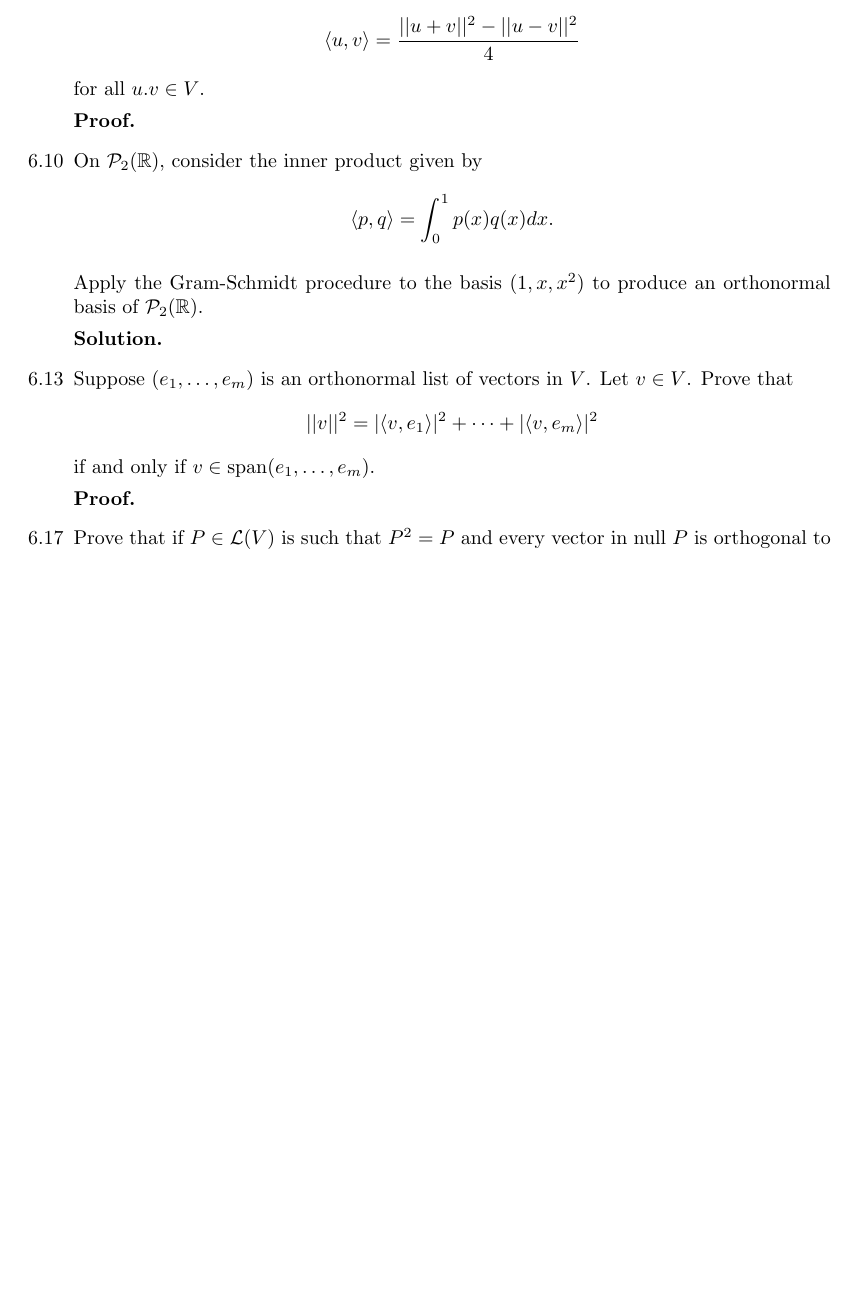
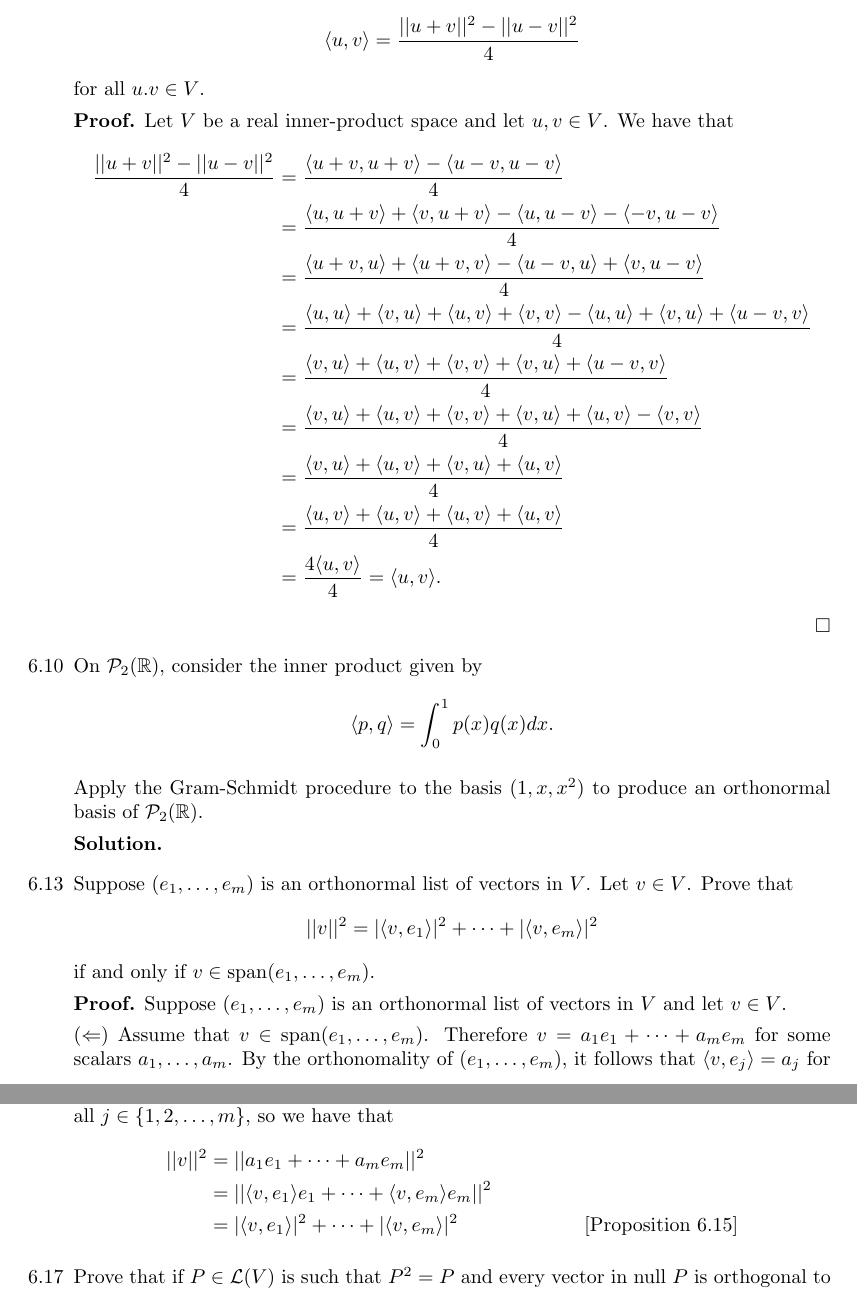
Before and after one commit to okonoboh/homework, a LaTeX problem sheet (spring_2015/csulb/math_347/hw5/main.tex): part of the page before the commit and two parts of pages 1 and 2 of 2 after it, the two joined at a grey line, cut so that both start at the same text, the shorter picture padded with empty space. Compiled offline with pdfLaTeX.

Commit message:
hw5 math_347

```diff
--- a/spring_2015/csulb/math_347/hw5/main.tex
+++ b/spring_2015/csulb/math_347/hw5/main.tex
@@ -45,7 +45,25 @@
                $$\cyc{u, v} = \frac{||u + v||^2 - ||u - v||^2}{4}$$
                for all $u. v \in V$.
 
-      \textbf{Proof.}
+      \textbf{Proof.} Let $V$ be a real inner-product space and let
+      $u, v \in V$. We have that
+      \begin{align*}
+         \frac{||u + v||^2 - ||u - v||^2}{4}
+            &= \frac{\cyc{u + v, u + v} - \cyc{u - v, u - v}}{4} \\
+            &= \frac{\cyc{u, u + v} + \cyc{v, u + v} -
+                     \cyc{u, u - v} - \cyc{-v, u - v}}{4} \\
+            &= \frac{\cyc{u + v, u} + \cyc{u + v, v} -
+                     \cyc{u - v, u} + \cyc{v, u - v}}{4} \\
+            &= \frac{\cyc{u, u} + \cyc{v, u} + \cyc{u, v} + \cyc{v, v} -
+                     \cyc{u, u} + \cyc{v, u} + \cyc{u - v, v}}{4} \\
+            &= \frac{\cyc{v, u} + \cyc{u, v} + \cyc{v, v} +
+                     \cyc{v, u} + \cyc{u - v, v}}{4} \\
+            &= \frac{\cyc{v, u} + \cyc{u, v} + \cyc{v, v} +
+                     \cyc{v, u} + \cyc{u, v} - \cyc{v, v}}{4} \\
+            &= \frac{\cyc{v, u} + \cyc{u, v} + \cyc{v, u} + \cyc{u, v}}{4} \\
+            &= \frac{\cyc{u, v} + \cyc{u, v} + \cyc{u, v} + \cyc{u, v}}{4} \\
+            &= \frac{4\cyc{u, v}}{4} = \cyc{u, v}.
+      \end{align*} \qed
 %%%%%%%%%%%%%%%%%%%%%%%%%%%%%%%%%%Prob6.10%%%%%%%%%%%%%%%%%%%%%%%%%%%%%%%%%%%%%%
    \item[6.10] On $\mathcal{P}_2(\R)$, consider the inner product given by
                $$\cyc{p, q} = \int_0^1p(x)q(x) dx.$$
@@ -60,7 +78,20 @@
                $$||v||^2 = |\cyc{v, e_1}|^2 + \cdots + |\cyc{v, e_m}|^2$$
                if and only if $v \in \text{span}(e_1, \ldots, e_m)$.
 
-      \textbf{Proof.}
+      \textbf{Proof.} Suppose $(e_1, \ldots, e_m)$ is an orthonormal list of
+      vectors in $V$ and let $v \in V$.
+
+      $(\Leftarrow)$ Assume that $v \in \text{span}(e_1, \ldots, e_m)$.
+      Therefore $v = a_1e_1 + \cdots + a_me_m$ for some scalars
+      $a_1, \ldots, a_m$. By the orthonomality of $(e_1, \ldots, e_m)$, it
+      follows that $\cyc{v, e_j} = a_j$ for all $j \in \{1, 2,  \ldots, m\}$, so
+      we have that
+      \begin{align*}
+         ||v||^2 &= ||a_1e_1 + \cdots + a_me_m||^2 \\
+                 &= ||\cyc{v, e_1}e_1 + \cdots + \cyc{v, e_m}e_m||^2 \\
+                 &= |\cyc{v, e_1}|^2 + \cdots + |\cyc{v, e_m}|^2
+                    &[\text{Proposition }6.15]
+      \end{align*}
 %%%%%%%%%%%%%%%%%%%%%%%%%%%%%%%%%%Prob6.17%%%%%%%%%%%%%%%%%%%%%%%%%%%%%%%%%%%%%%
    \item[6.17] Prove that if $P \in \mathcal{L}(V)$ is such that $P^2 = P$ and
                every vector in null $P$ is orthogonal to every vector in range
```
Also changed, not shown: spring_2015/csulb/math_347/hw5/main.pdf.
